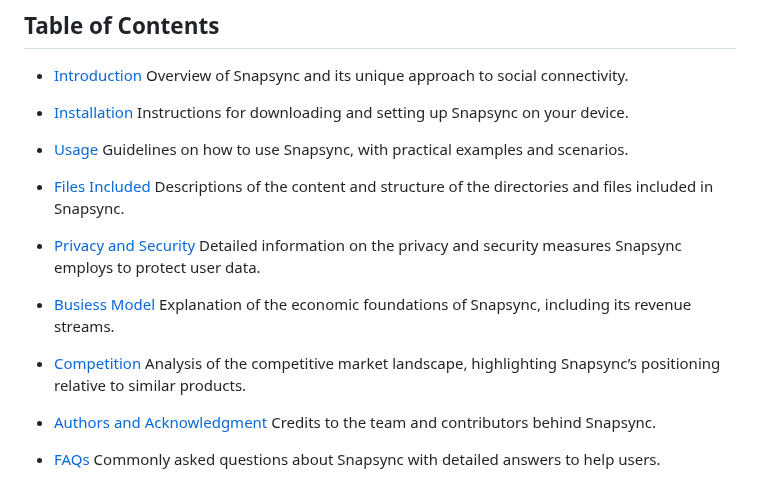
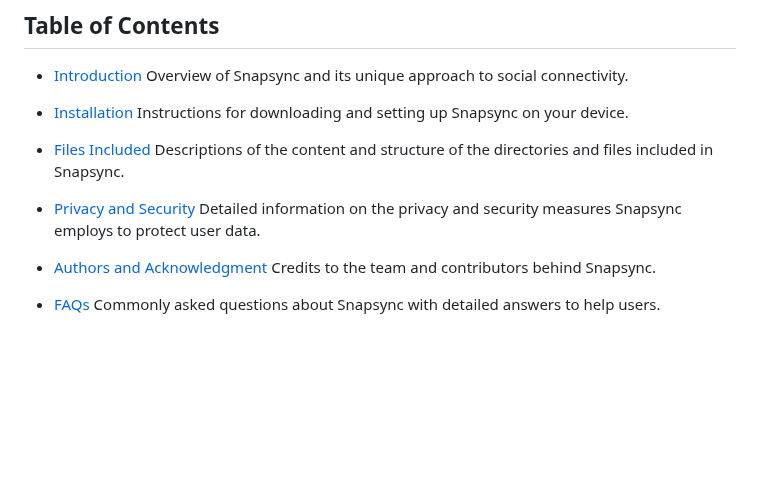
Before and after one commit to yuvalati/SnapSync, a Markdown page: README.md, the part around the change. Rendered like a GitHub page; blank space fills up the shorter version.

```diff
--- a/README.md
+++ b/README.md
@@ -8,20 +8,11 @@ Overview of Snapsync and its unique approach to social connectivity.
 - [Installation](Installation#)
 Instructions for downloading and setting up Snapsync on your device.
 
-- [Usage](Usage#)
-Guidelines on how to use Snapsync, with practical examples and scenarios.
-
 - [Files Included](Files-Included#)
 Descriptions of the content and structure of the directories and files included in Snapsync.
 
 - [Privacy and Security](Privacy-and-Security#)
 Detailed information on the privacy and security measures Snapsync employs to protect user data.
-
-- [Busiess Model](Business-Model#)
-Explanation of the economic foundations of Snapsync, including its revenue streams.
-
-- [Competition](Competition#)
-Analysis of the competitive market landscape, highlighting Snapsync’s positioning relative to similar products.
 
 - [Authors and Acknowledgment](Authors-and-Acknowledgment#)
 Credits to the team and contributors behind Snapsync.
```
